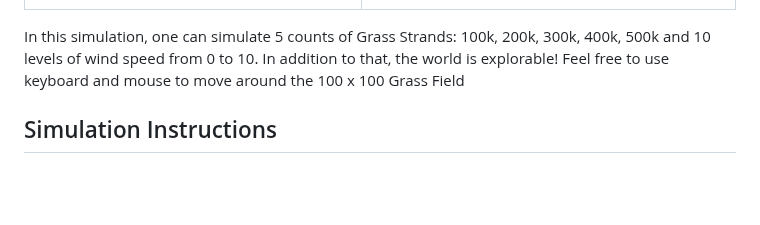
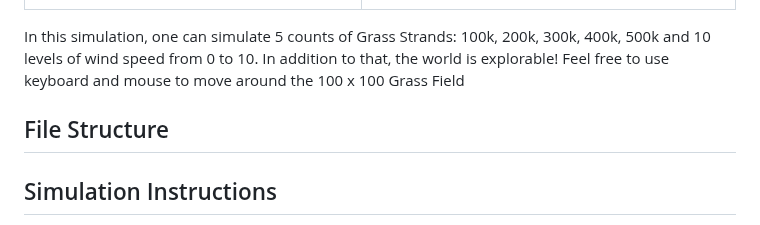
Before and after one commit to irrevocablesake/Grass-Field-Simulation, a Markdown page: README.md, the part around the change. Rendered like a GitHub page; blank space fills up the shorter version.

```diff
--- a/README.md
+++ b/README.md
@@ -26,6 +26,8 @@ A Grass Simulation Experiment with a **Toon Realism vibe** and **wind effects**.
 </div>
 
 In this simulation, one can simulate 5 counts of Grass Strands: 100k, 200k, 300k, 400k, 500k and 10 levels of wind speed from 0 to 10. In addition to that, the world is explorable! Feel free to use keyboard and mouse to move around the 100 x 100 Grass Field
+
+## File Structure
 
 ## Simulation Instructions
 
```
